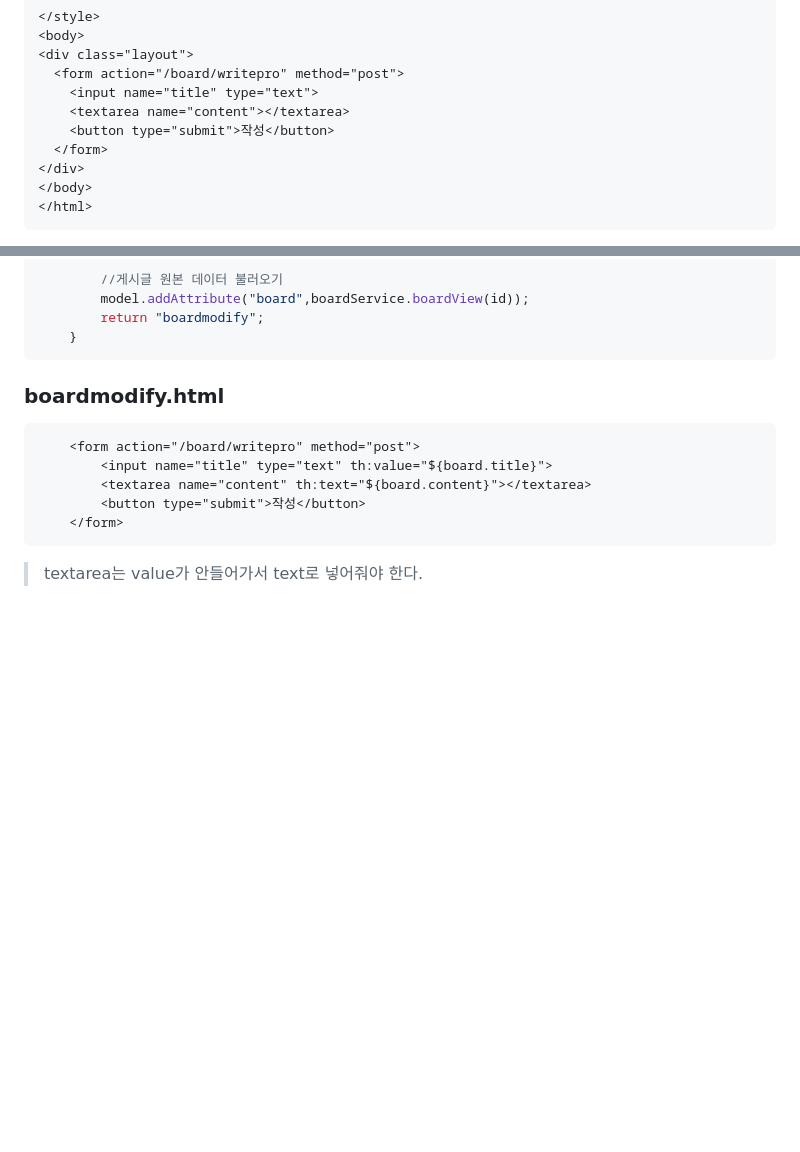
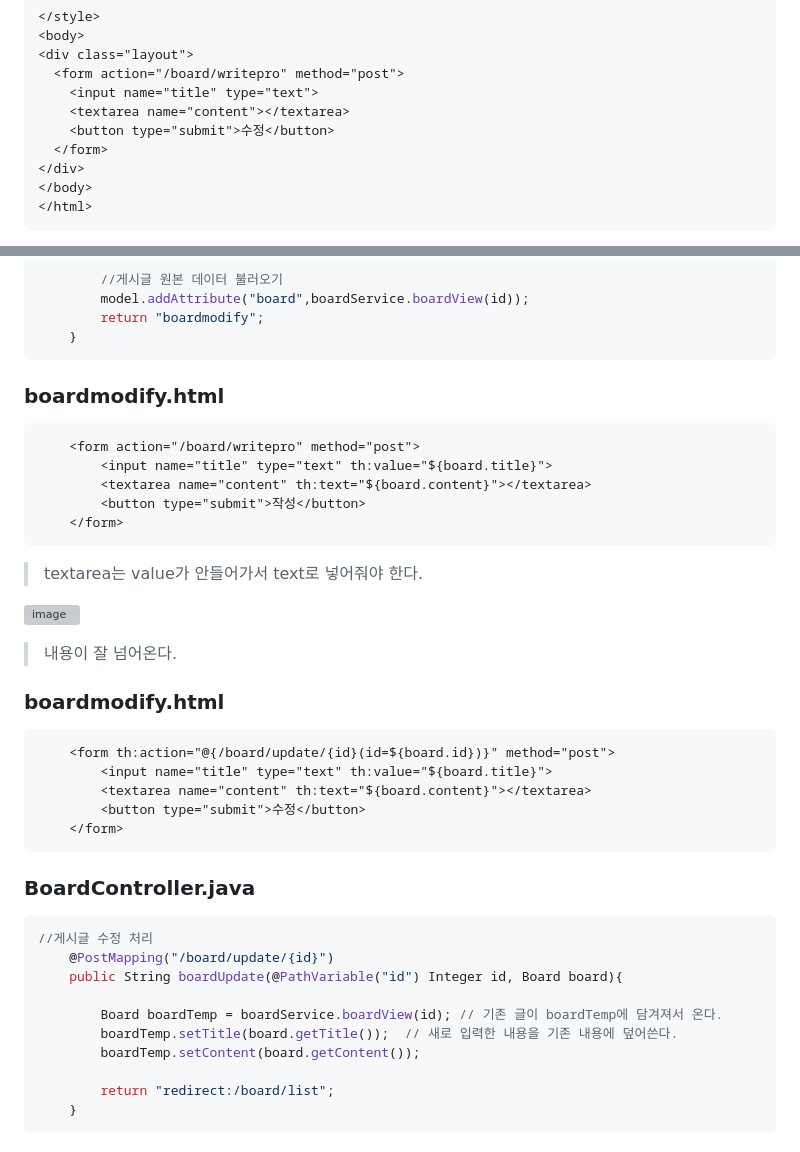
Before and after one commit to izzy1202/TIL, a Markdown page: SpringBoot/BoardStudy.md, 2 parts joined by grey strips. GitHub-like rendering; blank space fills up the shorter version; grey boxes are pictures that could not be loaded.

```diff
--- a/SpringBoot/BoardStudy.md
+++ b/SpringBoot/BoardStudy.md
@@ -455,7 +455,7 @@ public List<Board> boardList(){
   <form action="/board/writepro" method="post">
     <input name="title" type="text">
     <textarea name="content"></textarea>
-    <button type="submit">작성</button>
+    <button type="submit">수정</button>
   </form>
 </div>
 </body>
@@ -493,3 +493,29 @@ public List<Board> boardList(){
     </form>
 ~~~
 > textarea는 value가 안들어가서 text로 넣어줘야 한다.
+
+![image](https://user-images.githubusercontent.com/106478906/233757814-3fcd5c0e-9757-49f0-9ad1-6da9f5257e22.png)
+
+> 내용이 잘 넘어온다.
+
+### boardmodify.html
+~~~html
+    <form th:action="@{/board/update/{id}(id=${board.id})}" method="post">
+        <input name="title" type="text" th:value="${board.title}">
+        <textarea name="content" th:text="${board.content}"></textarea>
+        <button type="submit">수정</button>
+    </form>
+~~~
+### BoardController.java
+~~~java
+//게시글 수정 처리
+    @PostMapping("/board/update/{id}")
+    public String boardUpdate(@PathVariable("id") Integer id, Board board){
+
+        Board boardTemp = boardService.boardView(id); // 기존 글이 boardTemp에 담겨져서 온다.
+        boardTemp.setTitle(board.getTitle());  // 새로 입력한 내용을 기존 내용에 덮어쓴다.
+        boardTemp.setContent(board.getContent());
+
+        return "redirect:/board/list";
+    }
+~~~
```
